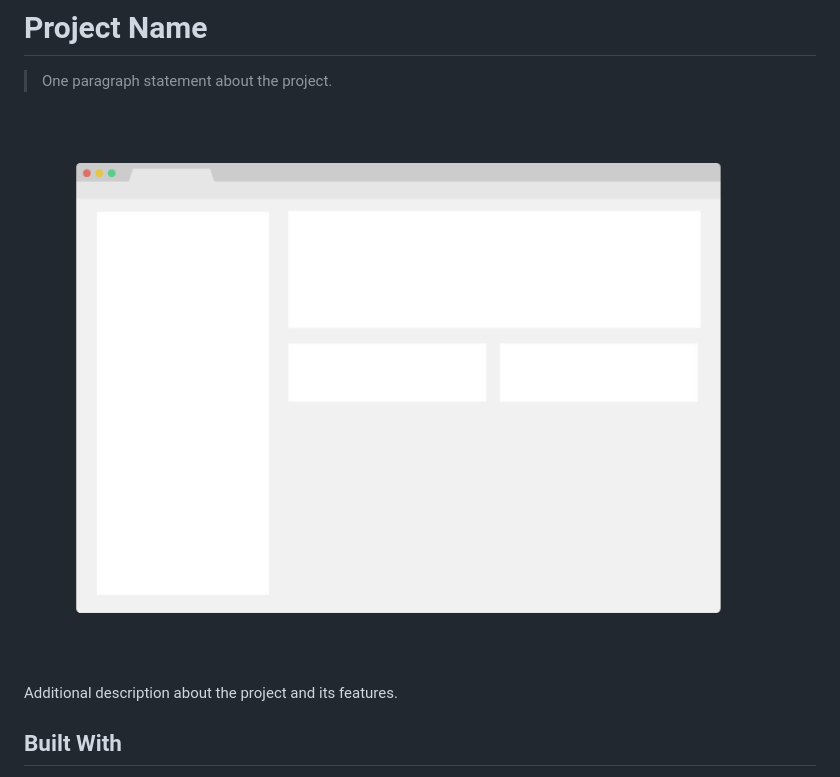
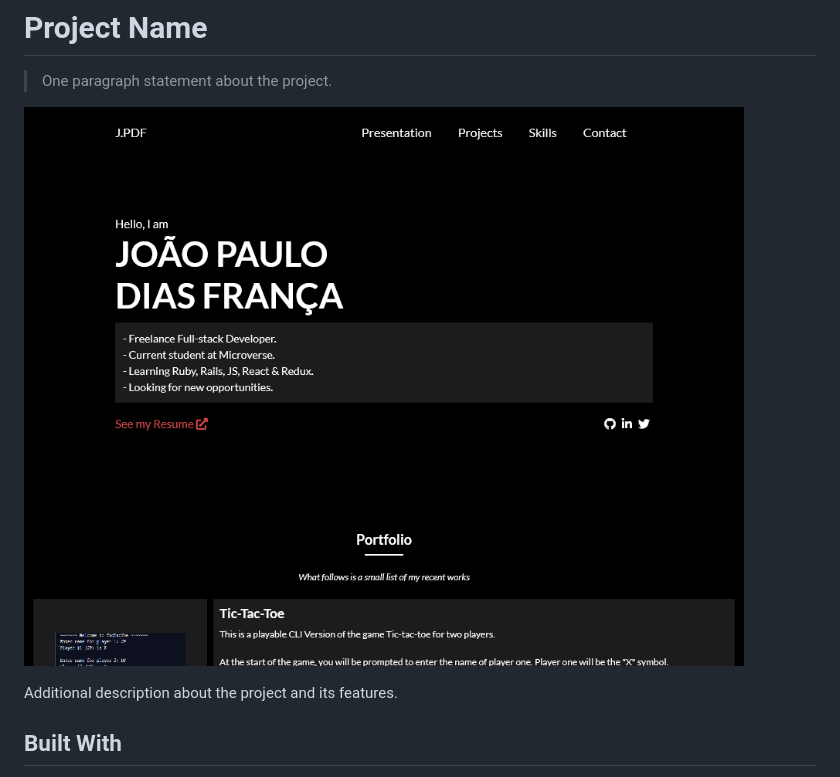
Before and after one commit to jpdf00/portfolio-jpdf00, a Markdown page: README.md, the part around the change. Drawn GitHub-style; pictures changed too: features/img/app-screenshot.png (added), features/img/app_screenshot.png (deleted).

```diff
--- a/README.md
+++ b/README.md
@@ -4,7 +4,7 @@
 
 > One paragraph statement about the project.
 
-![screenshot](./features/img/app_screenshot.png)
+![screenshot](./features/img/app-screenshot.png)
 
 Additional description about the project and its features.
 
```
Also changed, not shown: features/img/financial-app.png (added), features/img/ruby-web-scraper.png (added), features/img/tic-tac-toe.png (added), 9 other files.
